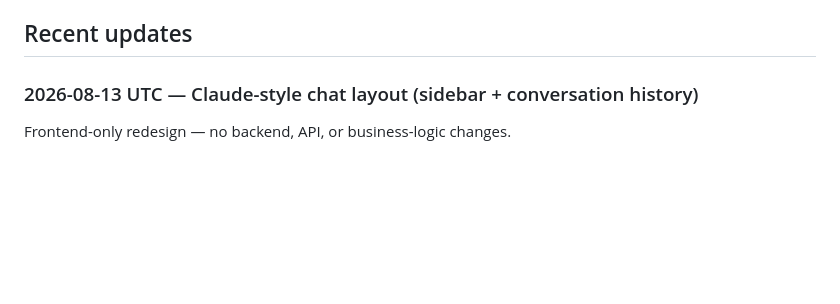
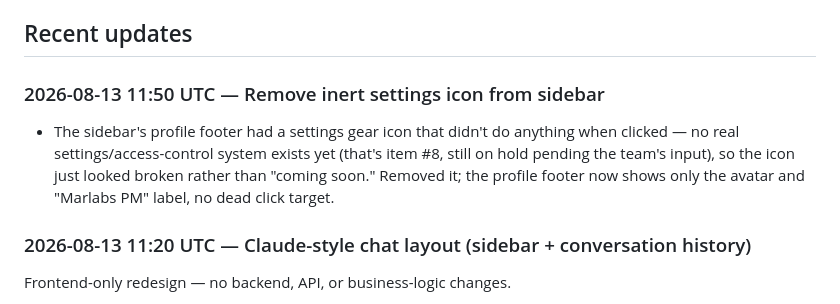
Before and after one commit to adithyaraghavv/AI-manager-agent, a Markdown page: PROJECT_OVERVIEW.md, the part around one of its changes. GitHub-like rendering; blank space fills up the shorter version.

Commit message:
Add missing timestamps to today's changelog entries
The SOW metadata extraction and Claude-style layout entries were missing
their HH:MM timestamps (inconsistent with the rest of the changelog's
format). Also added the entry for removing the inert settings icon,
which hadn't been logged yet.

```diff
--- a/PROJECT_OVERVIEW.md
+++ b/PROJECT_OVERVIEW.md
@@ -339,7 +339,16 @@ discovery documentation and database structure.
 
 ## Recent updates
 
-### 2026-08-13 UTC — Claude-style chat layout (sidebar + conversation history)
+### 2026-08-13 11:50 UTC — Remove inert settings icon from sidebar
+
+- The sidebar's profile footer had a settings gear icon that didn't do
+  anything when clicked — no real settings/access-control system exists
+  yet (that's item #8, still on hold pending the team's input), so the
+  icon just looked broken rather than "coming soon." Removed it; the
+  profile footer now shows only the avatar and "Marlabs PM" label, no
+  dead click target.
+
+### 2026-08-13 11:20 UTC — Claude-style chat layout (sidebar + conversation history)
 
 Frontend-only redesign — no backend, API, or business-logic changes.
 
```
Also changed, not shown: other parts of PROJECT_OVERVIEW.md (+1 -1 lines).
